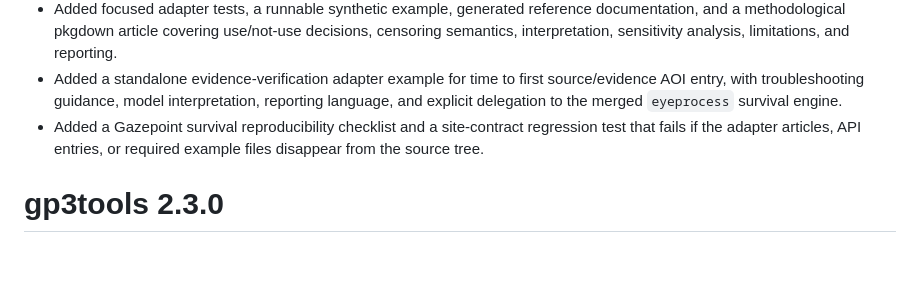
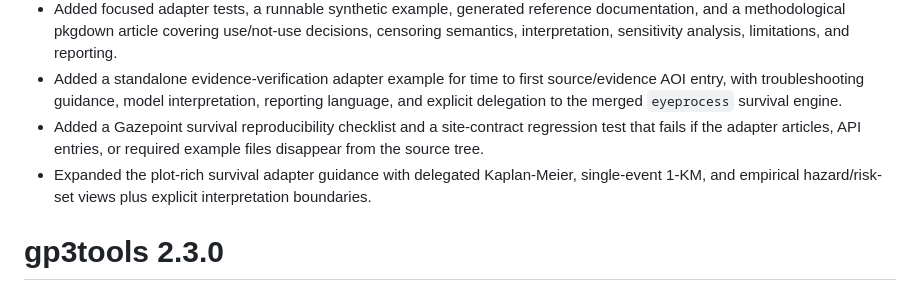
Before and after one commit to stefanosbalaskas/gp3tools, a Markdown page: NEWS.md, the part around the change. Drawn GitHub-style; blank space fills up the shorter version.

Commit message:
docs: record plot-rich survival adapter guidance

```diff
--- a/NEWS.md
+++ b/NEWS.md
@@ -23,6 +23,7 @@
 - Added focused adapter tests, a runnable synthetic example, generated reference documentation, and a methodological pkgdown article covering use/not-use decisions, censoring semantics, interpretation, sensitivity analysis, limitations, and reporting.
 - Added a standalone evidence-verification adapter example for time to first source/evidence AOI entry, with troubleshooting guidance, model interpretation, reporting language, and explicit delegation to the merged `eyeprocess` survival engine.
 - Added a Gazepoint survival reproducibility checklist and a site-contract regression test that fails if the adapter articles, API entries, or required example files disappear from the source tree.
+- Expanded the plot-rich survival adapter guidance with delegated Kaplan-Meier, single-event 1-KM, and empirical hazard/risk-set views plus explicit interpretation boundaries.
 
 # gp3tools 2.3.0
 
```
